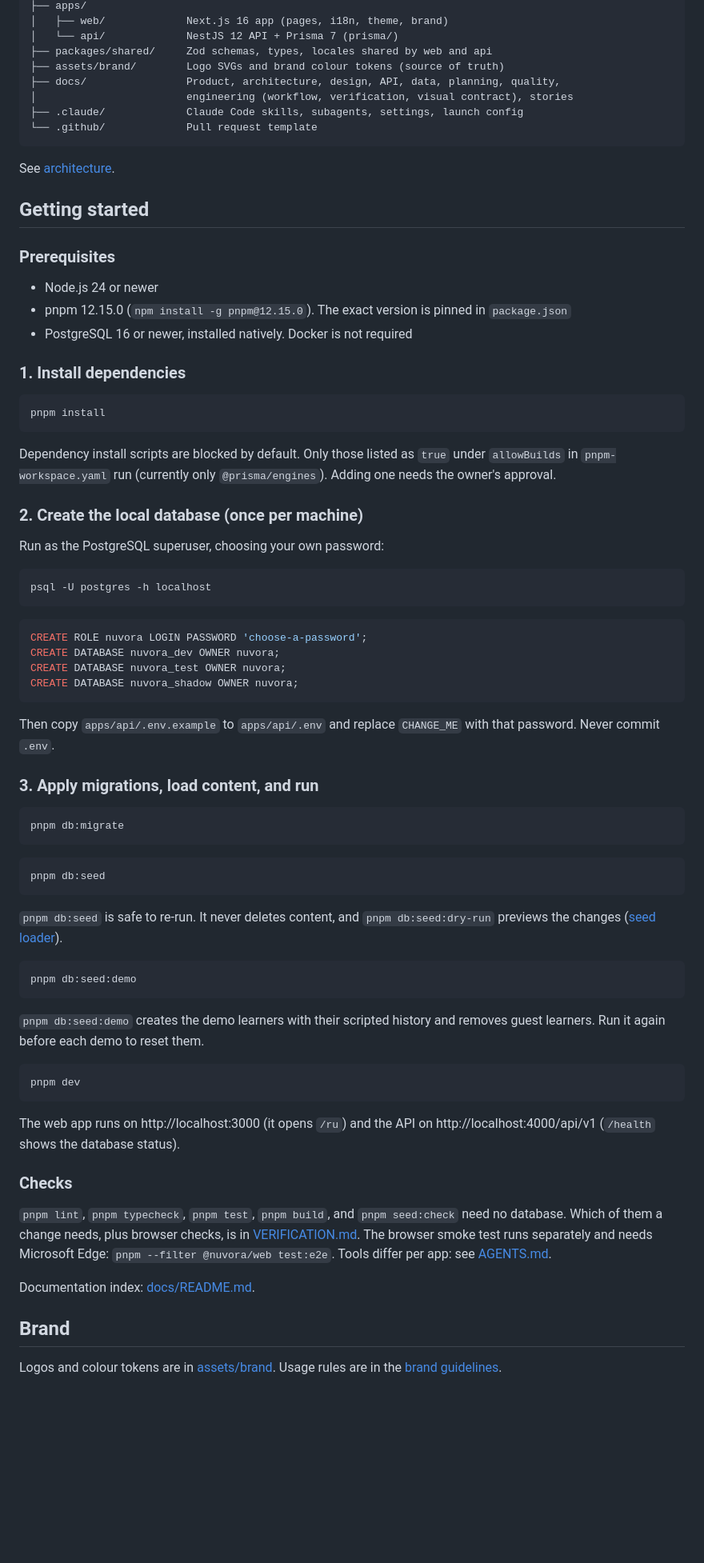
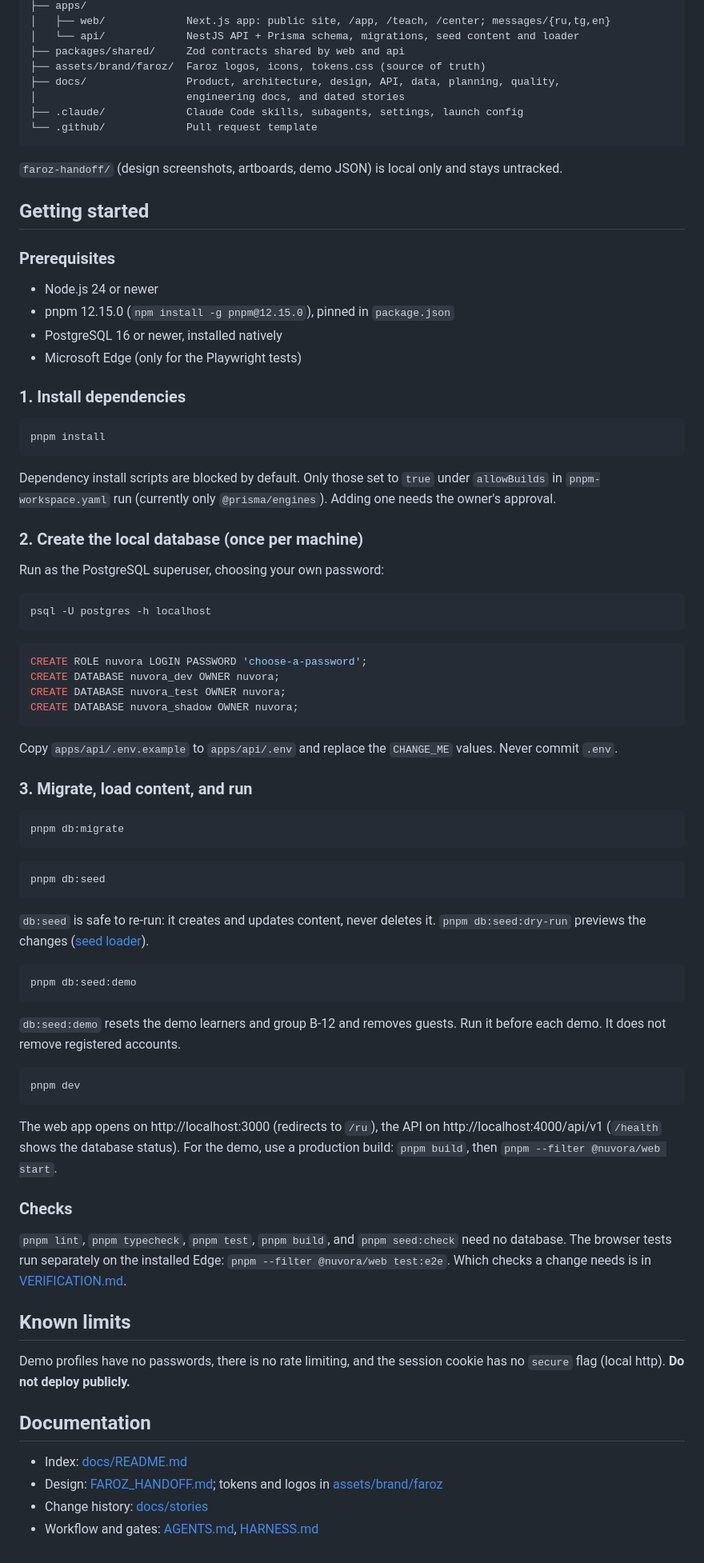
Before and after one commit to JM-2007-07/Nuvora, a Markdown page: README.md, the part around one of its changes. Shown at 80% size. GitHub-like rendering; blank space fills up the shorter version.

Commit message:
docs: rewrite README for Faroz
Co-Authored-By: Claude Opus 5.5 <noreply@anthropic.com>

````diff
--- a/README.md
+++ b/README.md
@@ -26,23 +62,24 @@ Nuvora is a multilingual educational platform (Tajik, Russian, English). It help
 ├── apps/
-│   ├── web/             Next.js 16 app (pages, i18n, theme, brand)
-│   └── api/             NestJS 12 API + Prisma 7 (prisma/)
-├── packages/shared/     Zod schemas, types, locales shared by web and api
-├── assets/brand/        Logo SVGs and brand colour tokens (source of truth)
+│   ├── web/             Next.js app: public site, /app, /teach, /center; messages/{ru,tg,en}
+│   └── api/             NestJS API + Prisma schema, migrations, seed content and loader
+├── packages/shared/     Zod contracts shared by web and api
+├── assets/brand/faroz/  Faroz logos, icons, tokens.css (source of truth)
 ├── docs/                Product, architecture, design, API, data, planning, quality,
-│                        engineering (workflow, verification, visual contract), stories
+│                        engineering docs, and dated stories
 ├── .claude/             Claude Code skills, subagents, settings, launch config
 └── .github/             Pull request template
 ```
 
-See [architecture](docs/01-architecture/architecture.md).
+`faroz-handoff/` (design screenshots, artboards, demo JSON) is local only and stays untracked.
 
 ## Getting started
 
 ### Prerequisites
 
 - Node.js 24 or newer
-- pnpm 12.15.0 (`npm install -g pnpm@12.15.0`). The exact version is pinned in `package.json`
-- PostgreSQL 16 or newer, installed natively. Docker is not required
+- pnpm 12.15.0 (`npm install -g pnpm@12.15.0`), pinned in `package.json`
+- PostgreSQL 16 or newer, installed natively
+- Microsoft Edge (only for the Playwright tests)
 
 ### 1. Install dependencies
 
@@ -50,7 +87,7 @@ See [architecture](docs/01-architecture/architecture.md).
 pnpm install
 ```
 
-Dependency install scripts are blocked by default. Only those listed as `true` under `allowBuilds` in `pnpm-workspace.yaml` run (currently only `@prisma/engines`). Adding one needs the owner's approval.
+Dependency install scripts are blocked by default. Only those set to `true` under `allowBuilds` in `pnpm-workspace.yaml` run (currently only `@prisma/engines`). Adding one needs the owner's approval.
 
 ### 2. Create the local database (once per machine)
 
@@ -67,9 +104,9 @@ CREATE DATABASE nuvora_test OWNER nuvora;
 CREATE DATABASE nuvora_shadow OWNER nuvora;
 ```
 
-Then copy `apps/api/.env.example` to `apps/api/.env` and replace `CHANGE_ME` with that password. Never commit `.env`.
+Copy `apps/api/.env.example` to `apps/api/.env` and replace the `CHANGE_ME` values. Never commit `.env`.
 
-### 3. Apply migrations, load content, and run
+### 3. Migrate, load content, and run
 
 ```bash
 pnpm db:migrate
@@ -79,26 +116,31 @@ pnpm db:migrate
 pnpm db:seed
 ```
 
-`pnpm db:seed` is safe to re-run. It never deletes content, and `pnpm db:seed:dry-run` previews the changes ([seed loader](docs/04-data/data-model.md#seed-loader)).
+`db:seed` is safe to re-run: it creates and updates content, never deletes it. `pnpm db:seed:dry-run` previews the changes ([seed loader](docs/04-data/data-model.md#seed-loader)).
 
 ```bash
 pnpm db:seed:demo
 ```
 
-`pnpm db:seed:demo` creates the demo learners with their scripted history and removes guest learners. Run it again before each demo to reset them.
+`db:seed:demo` resets the demo learners and group B-12 and removes guests. Run it before each demo. It does not remove registered accounts.
 
 ```bash
 pnpm dev
 ```
 
-The web app runs on http://localhost:3000 (it opens `/ru`) and the API on http://localhost:4000/api/v1 (`/health` shows the database status).
+The web app opens on http://localhost:3000 (redirects to `/ru`), the API on http://localhost:4000/api/v1 (`/health` shows the database status). For the demo, use a production build: `pnpm build`, then `pnpm --filter @nuvora/web start`.
 
 ### Checks
 
-`pnpm lint`, `pnpm typecheck`, `pnpm test`, `pnpm build`, and `pnpm seed:check` need no database. Which of them a change needs, plus browser checks, is in [VERIFICATION.md](docs/engineering/VERIFICATION.md). The browser smoke test runs separately and needs Microsoft Edge: `pnpm --filter @nuvora/web test:e2e`. Tools differ per app: see [AGENTS.md](AGENTS.md#per-app-tooling).
+`pnpm lint`, `pnpm typecheck`, `pnpm test`, `pnpm build`, and `pnpm seed:check` need no database. The browser tests run separately on the installed Edge: `pnpm --filter @nuvora/web test:e2e`. Which checks a change needs is in [VERIFICATION.md](docs/engineering/VERIFICATION.md).
 
-Documentation index: [docs/README.md](docs/README.md).
+## Known limits
 
-## Brand
+Demo profiles have no passwords, there is no rate limiting, and the session cookie has no `secure` flag (local http). **Do not deploy publicly.**
 
-Logos and colour tokens are in [assets/brand](assets/brand). Usage rules are in the [brand guidelines](docs/02-design/BRAND_GUIDELINES.md).
+## Documentation
+
+- Index: [docs/README.md](docs/README.md)
+- Design: [FAROZ_HANDOFF.md](docs/02-design/FAROZ_HANDOFF.md); tokens and logos in [assets/brand/faroz](assets/brand/faroz)
+- Change history: [docs/stories](docs/stories/README.md)
+- Workflow and gates: [AGENTS.md](AGENTS.md), [HARNESS.md](docs/engineering/HARNESS.md)
````
Also changed, not shown: other parts of README.md (+45 -9 lines).
